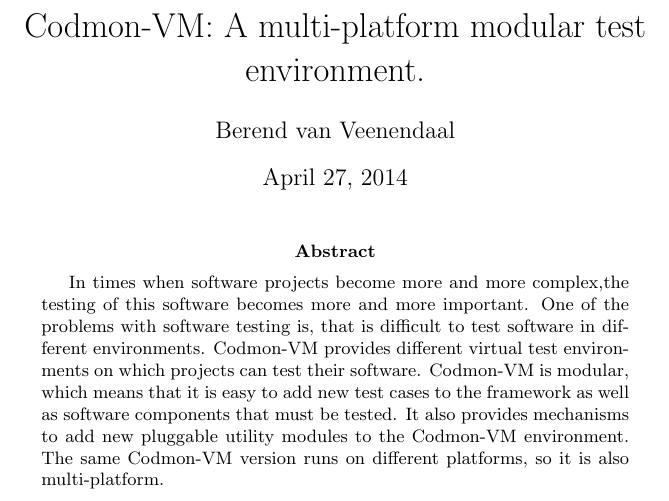
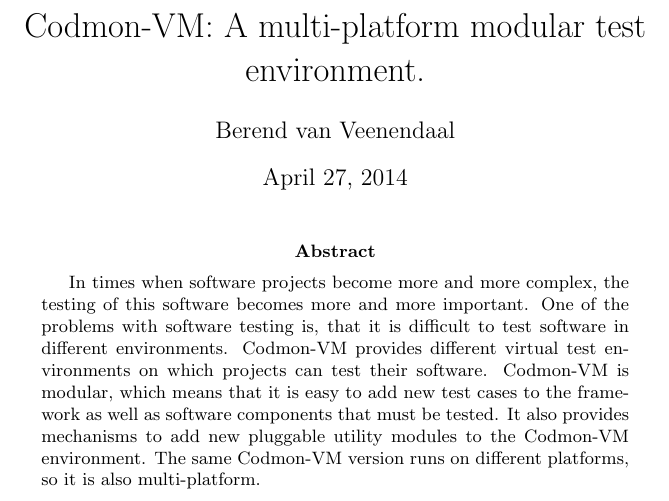
Before and after one commit to JungleComputing/codmon, a LaTeX thesis (doc/report/MasterThesis.tex): part of page 1 of 28, cut so that both start at the same text. Compiled offline with pdfLaTeX.

Commit message:
feedback abstract verwerkt

```diff
--- a/doc/report/MasterThesis.tex
+++ b/doc/report/MasterThesis.tex
@@ -5,7 +5,6 @@
 \usepackage{listings}
 \usepackage{color}
 \usepackage[english]{babel}
-\usepackage{url}
 \restylefloat{table}
 \definecolor{mygreen}{rgb}{0,0.6,0}
 \definecolor{mygray}{rgb}{0.5,0.5,0.5}
@@ -44,7 +43,7 @@
 \maketitle
 
 \begin{abstract}
-In times when software projects become more and more complex,the testing of this software becomes more and more important. One of the problems with software testing is, that is difficult to test software in
+In times when software projects become more and more complex, the testing of this software becomes more and more important. One of the problems with software testing is, that it is difficult to test software in
 different environments. \project{} provides different virtual test environments on which projects can test their software. \project{} is modular, which means that it is easy to add new test cases to the framework
 as well as software components that must be tested. It also provides mechanisms to add new pluggable utility modules to the \project{} environment. The same \project{} version runs on different platforms, so it
 is also multi-platform.
```
Also changed, not shown: doc/report/MasterThesis.pdf.
